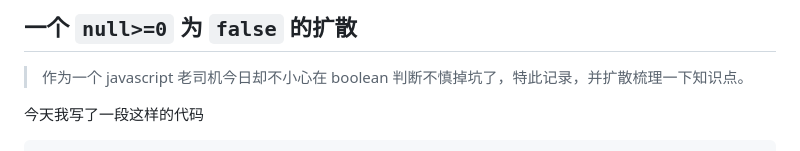
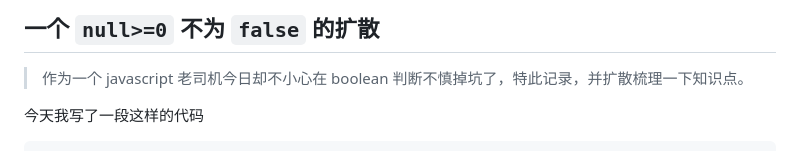
Before and after one commit to 94dreamer/Note, a Markdown page: 一个 null>=0 不为 false 的扩散/README.md, the part around the change. Rendered like a GitHub page.

```diff
--- a/一个null>=0为false的扩散/README.md
+++ b/一个 null>=0 不为 false 的扩散/README.md
@@ -1,4 +1,4 @@
-## 一个 `null>=0` 为 `false` 的扩散
+## 一个 `null>=0` 不为 `false` 的扩散
 
 > 作为一个 javascript 老司机今日却不小心在 boolean 判断不慎掉坑了，特此记录，并扩散梳理一下知识点。
 
```
Also changed, not shown: JavaScript 之银弹の技法/README.md (renamed from JS的奇葩银弹的技法/README.md, +2 -1 lines), WEB请求处理/2.Nginx请求反向代理.md (+2 -0 lines), 一个 null>=0 不为 false 的扩散/img/1.png (renamed from 一个null>=0为false的扩散/img/1.png), 一个 null>=0 不为 false 的扩散/img/2.png (renamed from 一个null>=0为false的扩散/img/2.png), 一个 null>=0 不为 false 的扩散/img/3.png (renamed from 一个null>=0为false的扩散/img/3.png), 5 other files.
